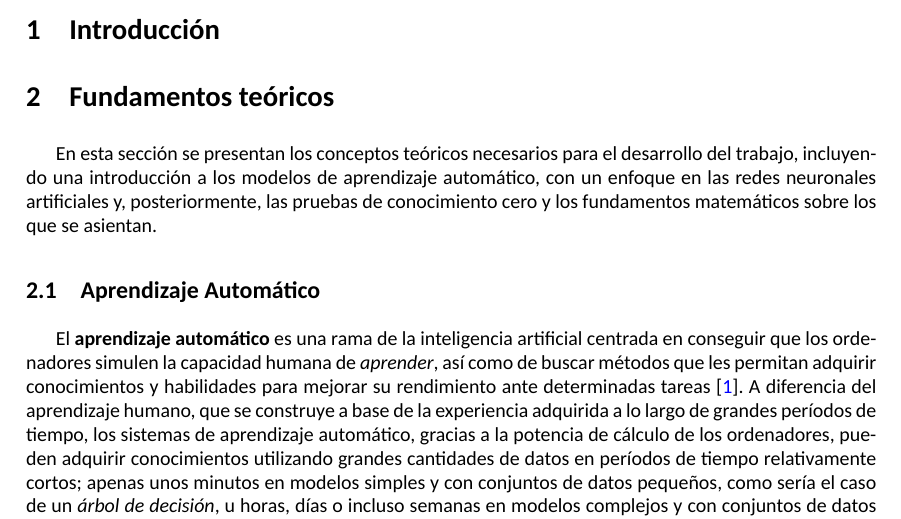
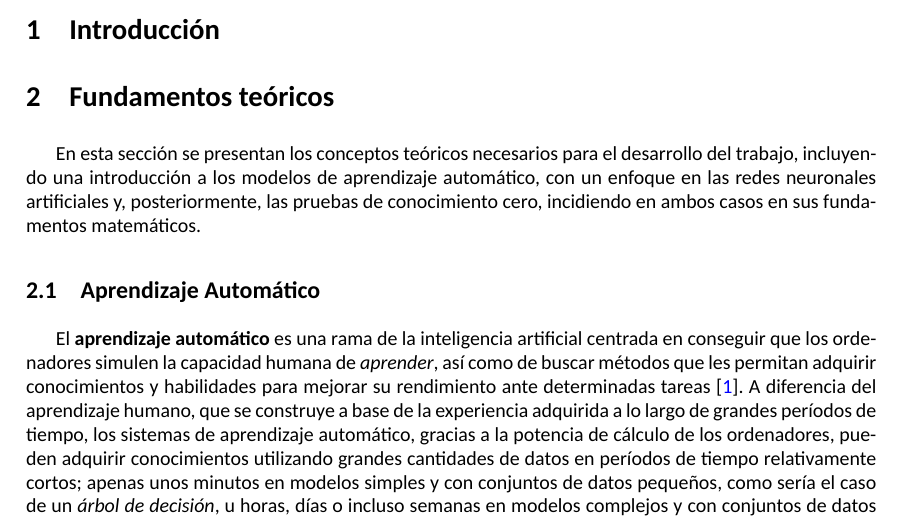
Before and after one commit to alvaromalfaro/zkml-cripto, a LaTeX paper (main.tex): part of page 1 of 5, cut so that both start at the same text. Compiled offline with XeLaTeX.

Commit message:
Ajustar introducción al apartado de fundamentos teóricos.

```diff
--- a/main.tex
+++ b/main.tex
@@ -42,8 +42,8 @@ Cero}
 \section{Fundamentos teóricos}
 En esta sección se presentan los conceptos teóricos necesarios para el desarrollo del trabajo,
 incluyendo una introducción a los modelos de aprendizaje automático, con un enfoque en las redes
-neuronales artificiales y, posteriormente, las pruebas de conocimiento cero y los fundamentos
-matemáticos sobre los que se asientan.
+neuronales artificiales y, posteriormente, las pruebas de conocimiento cero, incidiendo en ambos
+casos en sus fundamentos matemáticos.
 
 \subsection{Aprendizaje Automático}
 El \textbf{aprendizaje automático} es una rama de la inteligencia artificial centrada en conseguir
```
Also changed, not shown: main.pdf.
